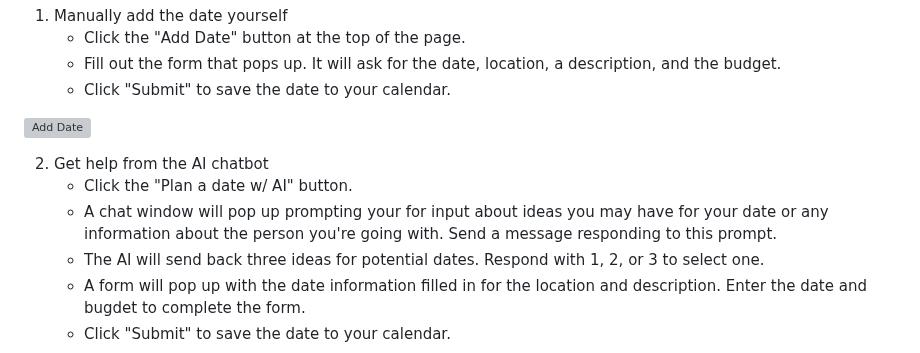
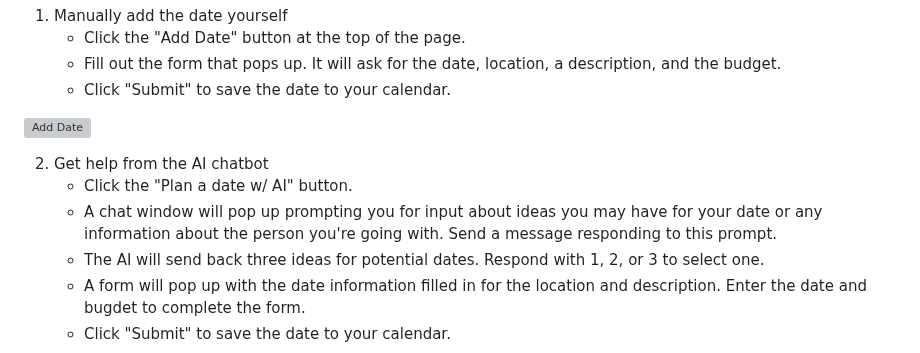
Before and after one commit to quality-liquid/cupid_code, a Markdown page: Documentation/Manual/dater_manual.md, the part around the change. GitHub-like rendering; grey boxes are pictures that could not be loaded.

Commit message:
Fixing typo

```diff
--- a/Documentation/Manual/dater_manual.md
+++ b/Documentation/Manual/dater_manual.md
@@ -117,7 +117,7 @@ There are two ways to add a date to your calendar.
 
 2. Get help from the AI chatbot
     - Click the "Plan a date w/ AI" button.
-    - A chat window will pop up prompting your for input about ideas you may have for your date or any information about the person you're going with. Send a message responding to this prompt.
+    - A chat window will pop up prompting you for input about ideas you may have for your date or any information about the person you're going with. Send a message responding to this prompt.
     - The AI will send back three ideas for potential dates. Respond with 1, 2, or 3 to select one.
     - A form will pop up with the date information filled in for the location and description. Enter the date and bugdet to complete the form.
     - Click "Submit" to save the date to your calendar.
```
